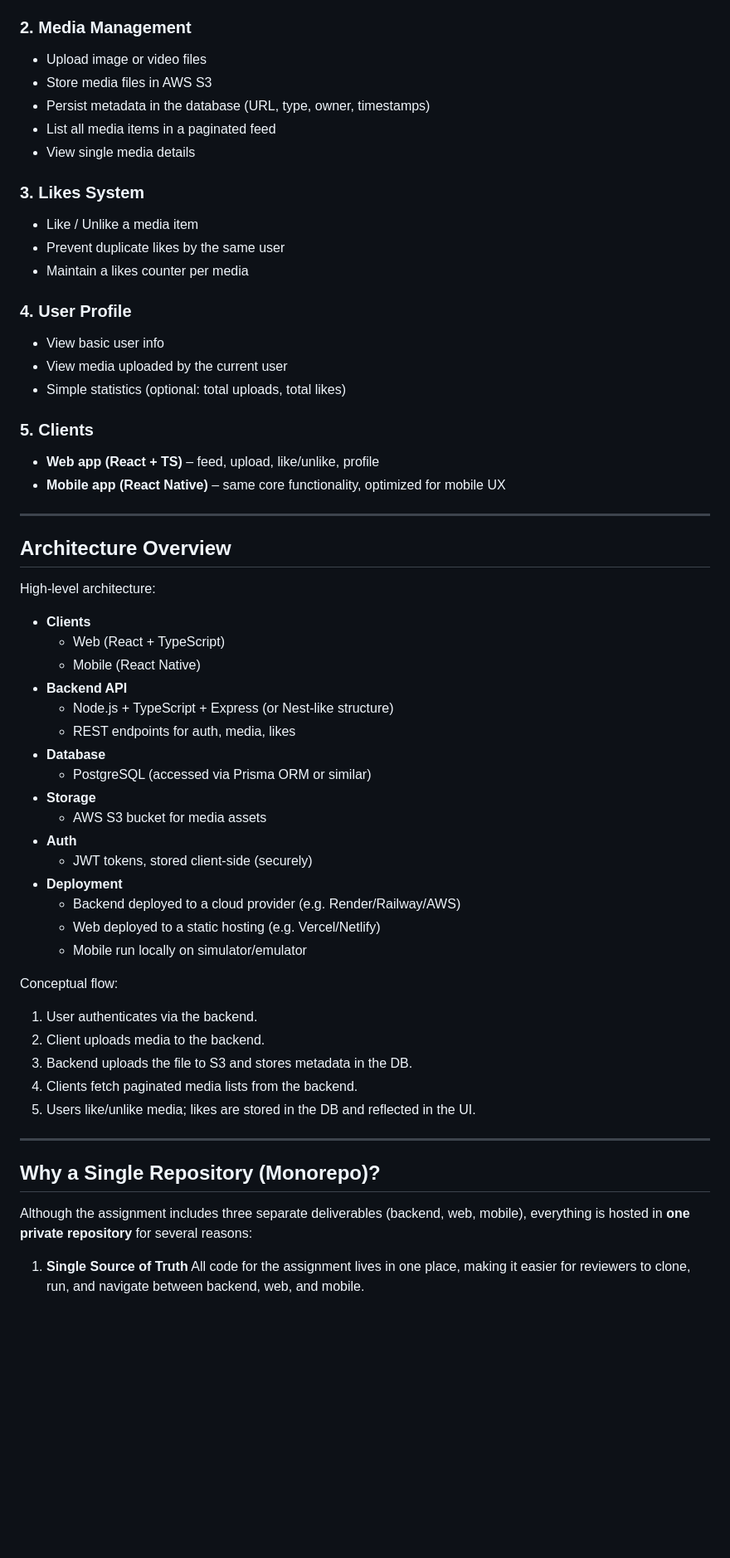
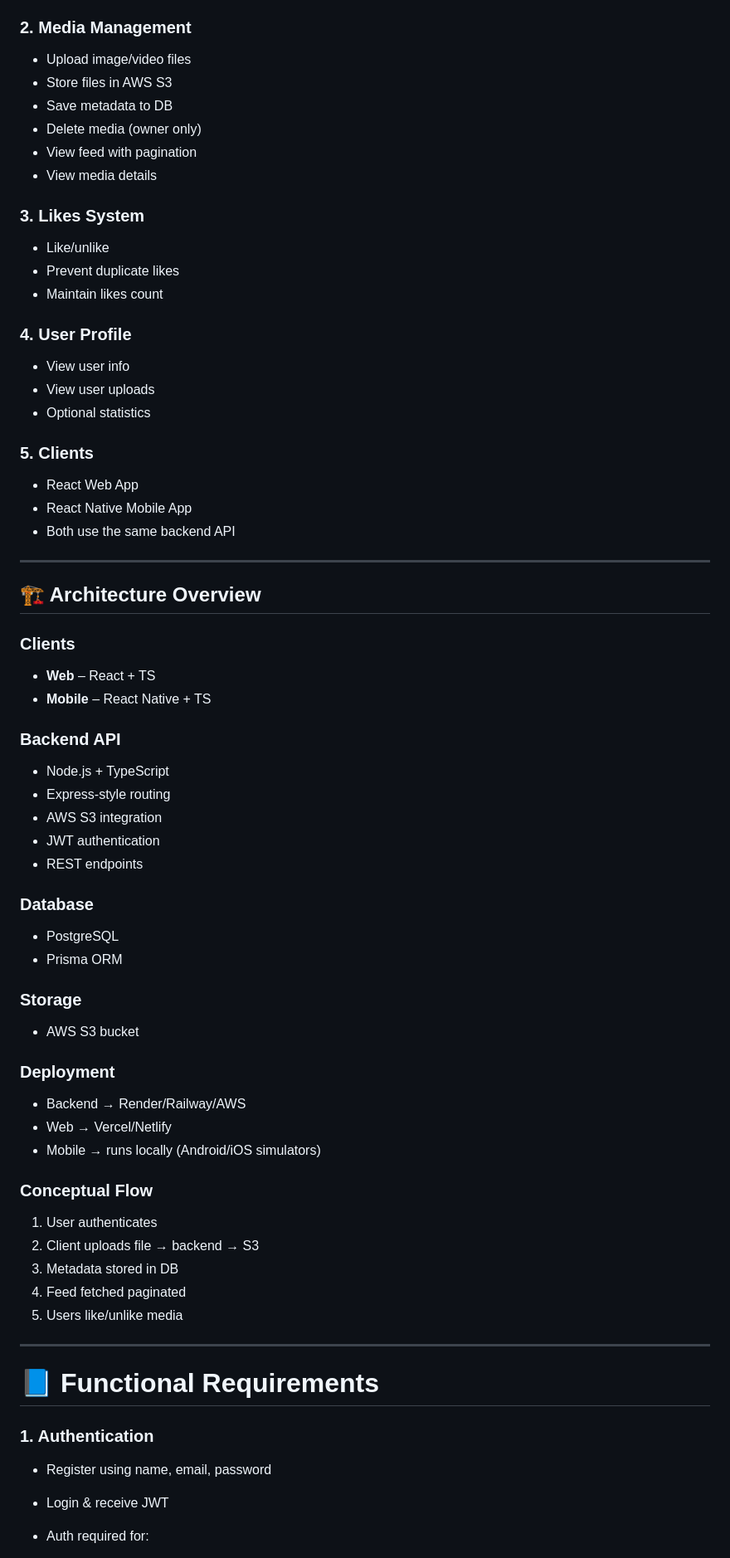
Before and after one commit to AHMEDHANY18/minly-takehome-assignment, a Markdown page: README.md, the part around one of its changes. Shown at 83% size. Rendered like a GitHub page; blank space fills up the shorter version.

Commit message:
Update README.md to enhance project description, clarify repository structure, and expand on core features and requirements for the media sharing platform.

```diff
--- a/README.md
+++ b/README.md
@@ -72,66 +65,78 @@ The focus is on:
 
 ### 2. Media Management
 
-- Upload image or video files
-- Store media files in AWS S3
-- Persist metadata in the database (URL, type, owner, timestamps)
-- List all media items in a paginated feed
-- View single media details
+* Upload image/video files
+* Store files in AWS S3
+* Save metadata to DB
+* Delete media (owner only)
+* View feed with pagination
+* View media details
 
 ### 3. Likes System
 
-- Like / Unlike a media item
-- Prevent duplicate likes by the same user
-- Maintain a likes counter per media
+* Like/unlike
+* Prevent duplicate likes
+* Maintain likes count
 
 ### 4. User Profile
 
-- View basic user info
-- View media uploaded by the current user
-- Simple statistics (optional: total uploads, total likes)
+* View user info
+* View user uploads
+* Optional statistics
 
 ### 5. Clients
 
-- **Web app (React + TS)** – feed, upload, like/unlike, profile
-- **Mobile app (React Native)** – same core functionality, optimized for mobile UX
+* React Web App
+* React Native Mobile App
+* Both use the same backend API
 
 ---
 
-## Architecture Overview
+## 🏗 Architecture Overview
 
-High-level architecture:
+### Clients
 
-- **Clients**
-  - Web (React + TypeScript)
-  - Mobile (React Native)
-- **Backend API**
-  - Node.js + TypeScript + Express (or Nest-like structure)
-  - REST endpoints for auth, media, likes
-- **Database**
-  - PostgreSQL (accessed via Prisma ORM or similar)
-- **Storage**
-  - AWS S3 bucket for media assets
-- **Auth**
-  - JWT tokens, stored client-side (securely)
-- **Deployment**
-  - Backend deployed to a cloud provider (e.g. Render/Railway/AWS)
-  - Web deployed to a static hosting (e.g. Vercel/Netlify)
-  - Mobile run locally on simulator/emulator
+* **Web** – React + TS
+* **Mobile** – React Native + TS
 
-Conceptual flow:
+### Backend API
 
-1. User authenticates via the backend.
-2. Client uploads media to the backend.
-3. Backend uploads the file to S3 and stores metadata in the DB.
-4. Clients fetch paginated media lists from the backend.
-5. Users like/unlike media; likes are stored in the DB and reflected in the UI.
+* Node.js + TypeScript
+* Express-style routing
+* AWS S3 integration
+* JWT authentication
+* REST endpoints
+
+### Database
+
+* PostgreSQL
+* Prisma ORM
+
+### Storage
+
+* AWS S3 bucket
+
+### Deployment
+
+* Backend → Render/Railway/AWS
+* Web → Vercel/Netlify
+* Mobile → runs locally (Android/iOS simulators)
+
+### Conceptual Flow
+
+1. User authenticates
+2. Client uploads file → backend → S3
+3. Metadata stored in DB
+4. Feed fetched paginated
+5. Users like/unlike media
 
 ---
 
-## Why a Single Repository (Monorepo)?
+# 📘 Functional Requirements
 
-Although the assignment includes three separate deliverables (backend, web, mobile), everything is hosted in **one private repository** for several reasons:
+### **1. Authentication**
 
-1. **Single Source of Truth**
-   All code for the assignment lives in one place, making it easier for reviewers to clone, run, and navigate between backend, web, and mobile.
+* Register using name, email, password
+* Login & receive JWT
+* Auth required for:
 
```
Also changed, not shown: other parts of README.md (+204 -60 lines).
